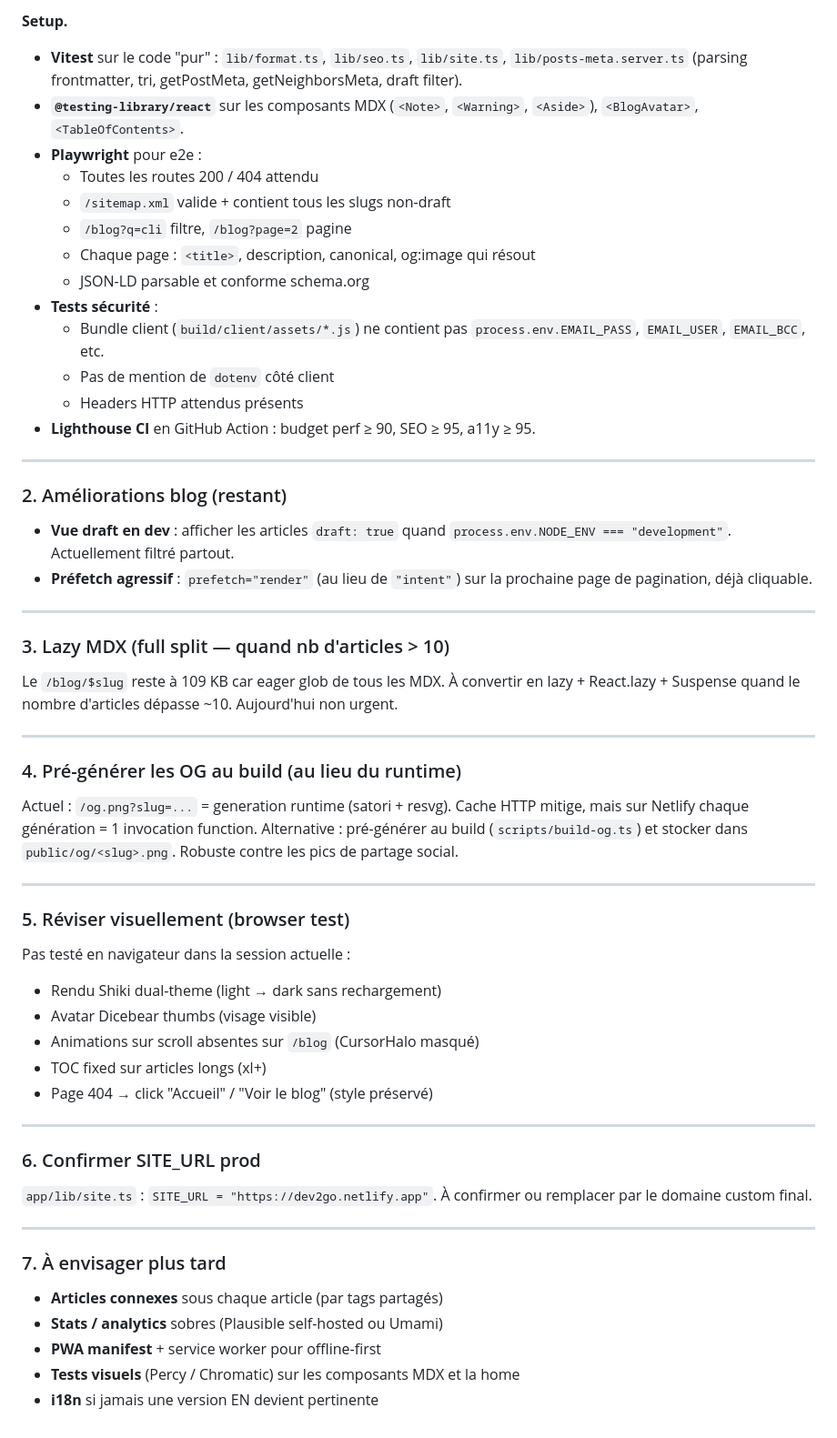
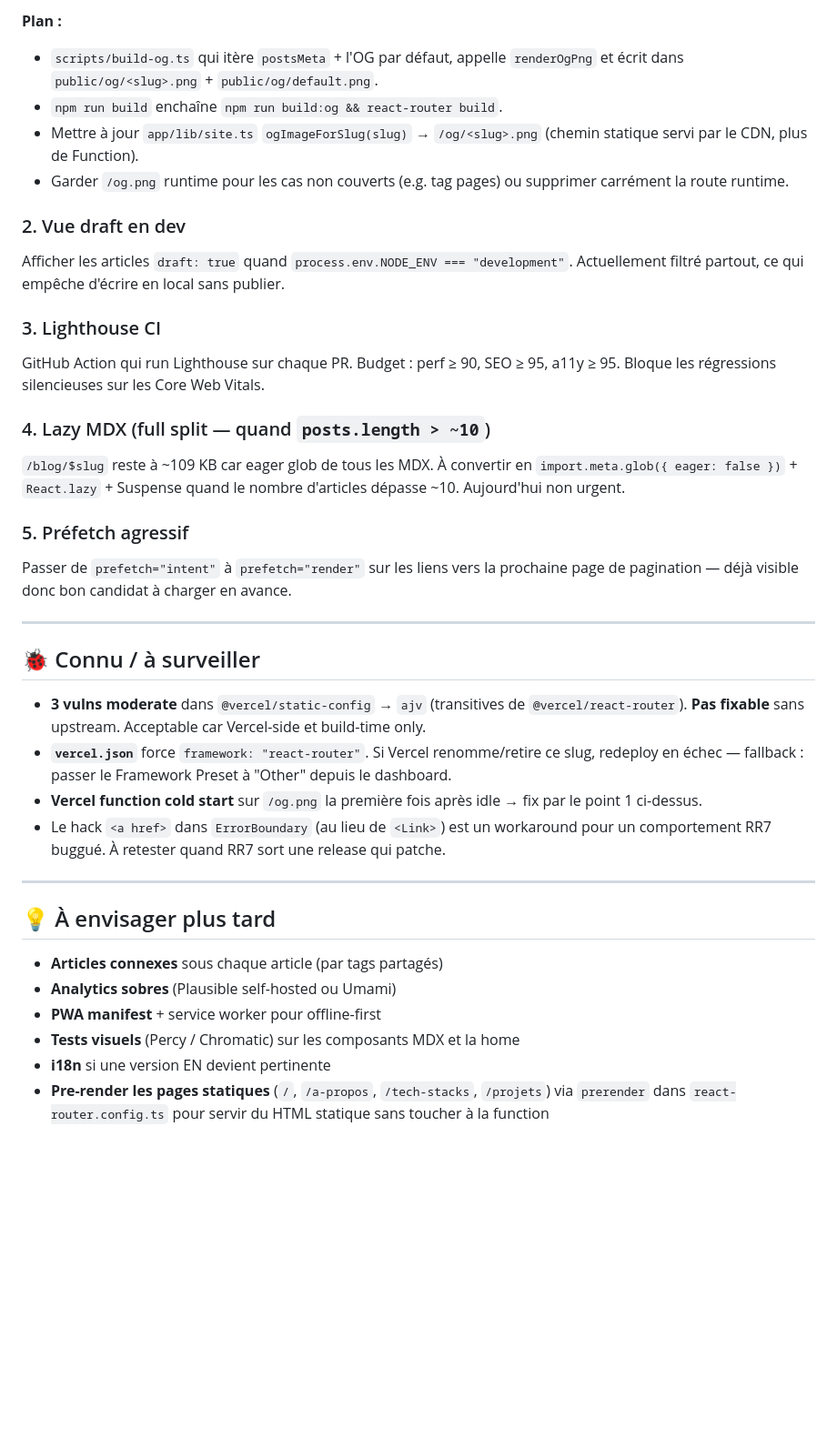
Before and after one commit to antikkorps/myNewPortfolio, a Markdown page: BACKLOG.md, the part around one of its changes. Shown at 91% size. Rendered like a GitHub page; blank space fills up the shorter version.

```diff
--- a/BACKLOG.md
+++ b/BACKLOG.md
@@ -80,73 +59,42 @@ silencieuses à mesure que le site grandit.
 
-**Setup.**
-- **Vitest** sur le code "pur" : `lib/format.ts`, `lib/seo.ts`, `lib/site.ts`,
-  `lib/posts-meta.server.ts` (parsing frontmatter, tri, getPostMeta,
-  getNeighborsMeta, draft filter).
-- **`@testing-library/react`** sur les composants MDX (`<Note>`, `<Warning>`,
-  `<Aside>`), `<BlogAvatar>`, `<TableOfContents>`.
-- **Playwright** pour e2e :
-  - Toutes les routes 200 / 404 attendu
-  - `/sitemap.xml` valide + contient tous les slugs non-draft
-  - `/blog?q=cli` filtre, `/blog?page=2` pagine
-  - Chaque page : `<title>`, description, canonical, og:image qui résout
-  - JSON-LD parsable et conforme schema.org
-- **Tests sécurité** :
-  - Bundle client (`build/client/assets/*.js`) ne contient pas
-    `process.env.EMAIL_PASS`, `EMAIL_USER`, `EMAIL_BCC`, etc.
-  - Pas de mention de `dotenv` côté client
-  - Headers HTTP attendus présents
-- **Lighthouse CI** en GitHub Action : budget perf ≥ 90, SEO ≥ 95, a11y ≥ 95.
+**Plan :**
+- `scripts/build-og.ts` qui itère `postsMeta` + l'OG par défaut, appelle `renderOgPng` et écrit dans `public/og/<slug>.png` + `public/og/default.png`.
+- `npm run build` enchaîne `npm run build:og && react-router build`.
+- Mettre à jour `app/lib/site.ts` `ogImageForSlug(slug)` → `/og/<slug>.png` (chemin statique servi par le CDN, plus de Function).
+- Garder `/og.png` runtime pour les cas non couverts (e.g. tag pages) ou supprimer carrément la route runtime.
+
+### 2. Vue draft en dev
+
+Afficher les articles `draft: true` quand `process.env.NODE_ENV === "development"`. Actuellement filtré partout, ce qui empêche d'écrire en local sans publier.
+
+### 3. Lighthouse CI
+
+GitHub Action qui run Lighthouse sur chaque PR. Budget : perf ≥ 90, SEO ≥ 95, a11y ≥ 95. Bloque les régressions silencieuses sur les Core Web Vitals.
+
+### 4. Lazy MDX (full split — quand `posts.length > ~10`)
+
+`/blog/$slug` reste à ~109 KB car eager glob de tous les MDX. À convertir en `import.meta.glob({ eager: false })` + `React.lazy` + Suspense quand le nombre d'articles dépasse ~10. Aujourd'hui non urgent.
+
+### 5. Préfetch agressif
+
+Passer de `prefetch="intent"` à `prefetch="render"` sur les liens vers la prochaine page de pagination — déjà visible donc bon candidat à charger en avance.
 
 ---
 
-### 2. Améliorations blog (restant)
+## 🐞 Connu / à surveiller
 
-- **Vue draft en dev** : afficher les articles `draft: true` quand
-  `process.env.NODE_ENV === "development"`. Actuellement filtré partout.
-- **Préfetch agressif** : `prefetch="render"` (au lieu de `"intent"`) sur la
-  prochaine page de pagination, déjà cliquable.
+- **3 vulns moderate** dans `@vercel/static-config` → `ajv` (transitives de `@vercel/react-router`). **Pas fixable** sans upstream. Acceptable car Vercel-side et build-time only.
+- **`vercel.json`** force `framework: "react-router"`. Si Vercel renomme/retire ce slug, redeploy en échec — fallback : passer le Framework Preset à "Other" depuis le dashboard.
+- **Vercel function cold start** sur `/og.png` la première fois après idle → fix par le point 1 ci-dessus.
+- Le hack `<a href>` dans `ErrorBoundary` (au lieu de `<Link>`) est un workaround pour un comportement RR7 buggué. À retester quand RR7 sort une release qui patche.
 
 ---
 
-### 3. Lazy MDX (full split — quand nb d'articles > 10)
-
-Le `/blog/$slug` reste à 109 KB car eager glob de tous les MDX. À convertir en
-lazy + React.lazy + Suspense quand le nombre d'articles dépasse ~10.
-Aujourd'hui non urgent.
-
----
-
-### 4. Pré-générer les OG au build (au lieu du runtime)
-
-Actuel : `/og.png?slug=...` = generation runtime (satori + resvg). Cache HTTP
-mitige, mais sur Netlify chaque génération = 1 invocation function. Alternative
-: pré-générer au build (`scripts/build-og.ts`) et stocker dans
-`public/og/<slug>.png`. Robuste contre les pics de partage social.
-
----
-
-### 5. Réviser visuellement (browser test)
-
-Pas testé en navigateur dans la session actuelle :
-- Rendu Shiki dual-theme (light → dark sans rechargement)
-- Avatar Dicebear thumbs (visage visible)
-- Animations sur scroll absentes sur `/blog` (CursorHalo masqué)
-- TOC fixed sur articles longs (xl+)
-- Page 404 → click "Accueil" / "Voir le blog" (style préservé)
-
----
-
-### 6. Confirmer SITE_URL prod
-
-`app/lib/site.ts` : `SITE_URL = "https://dev2go.netlify.app"`. À confirmer ou
-remplacer par le domaine custom final.
-
----
-
-### 7. À envisager plus tard
+## 💡 À envisager plus tard
 
 - **Articles connexes** sous chaque article (par tags partagés)
-- **Stats / analytics** sobres (Plausible self-hosted ou Umami)
+- **Analytics sobres** (Plausible self-hosted ou Umami)
 - **PWA manifest** + service worker pour offline-first
 - **Tests visuels** (Percy / Chromatic) sur les composants MDX et la home
-- **i18n** si jamais une version EN devient pertinente
+- **i18n** si une version EN devient pertinente
+- **Pre-render les pages statiques** (`/`, `/a-propos`, `/tech-stacks`, `/projets`) via `prerender` dans `react-router.config.ts` pour servir du HTML statique sans toucher à la function
```
Also changed, not shown: other parts of BACKLOG.md (+37 -58 lines).
